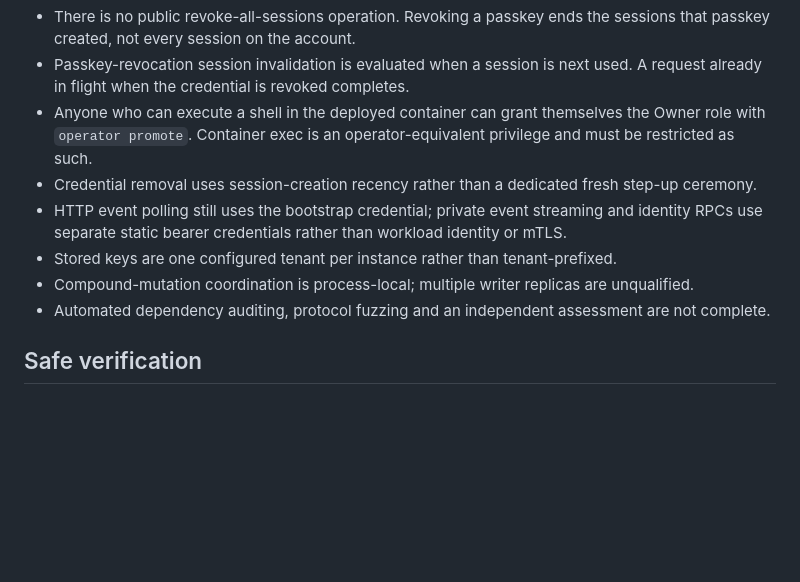
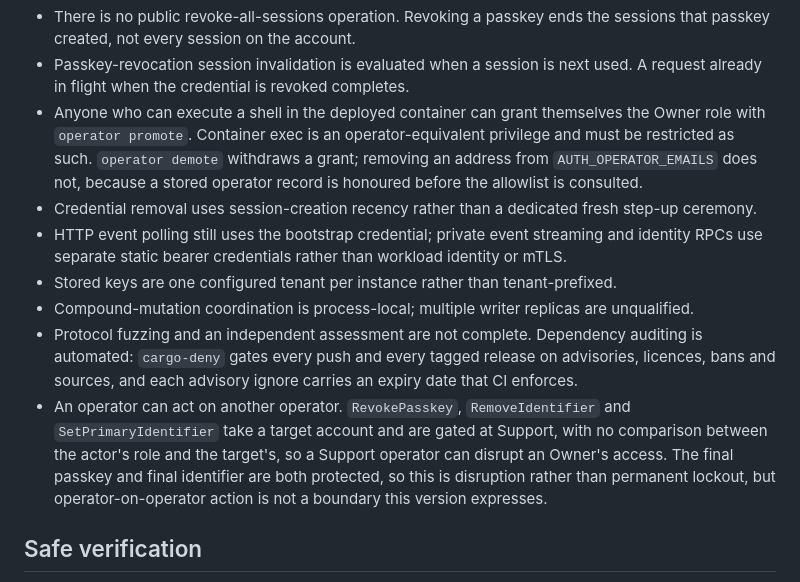
Before and after one commit to rusty-auth/rustyauth, a Markdown page: SECURITY.md, the part around the change. GitHub-like rendering; blank space fills up the shorter version.

Commit message:
docs(security): record operator-on-operator action as a known limitation
An operator can act on another operator: RevokePasskey, RemoveIdentifier and
SetPrimaryIdentifier take a target account and are gated at Support, with no
comparison between the actor's role and the target's. A Support operator can
therefore disrupt an Owner's access. The final passkey and final identifier are
both protected so it is disruption rather than permanent lockout, but it is a
boundary this version does not express and the limitations list did not mention.

Dependency auditing is no longer an open item — cargo-deny gates every push and
every tagged release, with enforced expiry dates on advisory ignores.

Co-Authored-By: Claude Fable 5 <noreply@anthropic.com>

```diff
--- a/SECURITY.md
+++ b/SECURITY.md
@@ -134,13 +134,22 @@ These are explicit reasons RustyAuth is pre-release:
   already in flight when the credential is revoked completes.
 - Anyone who can execute a shell in the deployed container can grant themselves the Owner role with
   `operator promote`. Container exec is an operator-equivalent privilege and must be restricted as
-  such.
+  such. `operator demote` withdraws a grant; removing an address from `AUTH_OPERATOR_EMAILS` does
+  not, because a stored operator record is honoured before the allowlist is consulted.
 - Credential removal uses session-creation recency rather than a dedicated fresh step-up ceremony.
 - HTTP event polling still uses the bootstrap credential; private event streaming and identity RPCs
   use separate static bearer credentials rather than workload identity or mTLS.
 - Stored keys are one configured tenant per instance rather than tenant-prefixed.
 - Compound-mutation coordination is process-local; multiple writer replicas are unqualified.
-- Automated dependency auditing, protocol fuzzing and an independent assessment are not complete.
+- Protocol fuzzing and an independent assessment are not complete. Dependency auditing is
+  automated: `cargo-deny` gates every push and every tagged release on advisories, licences,
+  bans and sources, and each advisory ignore carries an expiry date that CI enforces.
+- An operator can act on another operator. `RevokePasskey`, `RemoveIdentifier` and
+  `SetPrimaryIdentifier` take a target account and are gated at Support, with no comparison
+  between the actor's role and the target's, so a Support operator can disrupt an Owner's
+  access. The final passkey and final identifier are both protected, so this is disruption
+  rather than permanent lockout, but operator-on-operator action is not a boundary this
+  version expresses.
 
 ## Safe verification
 
```
